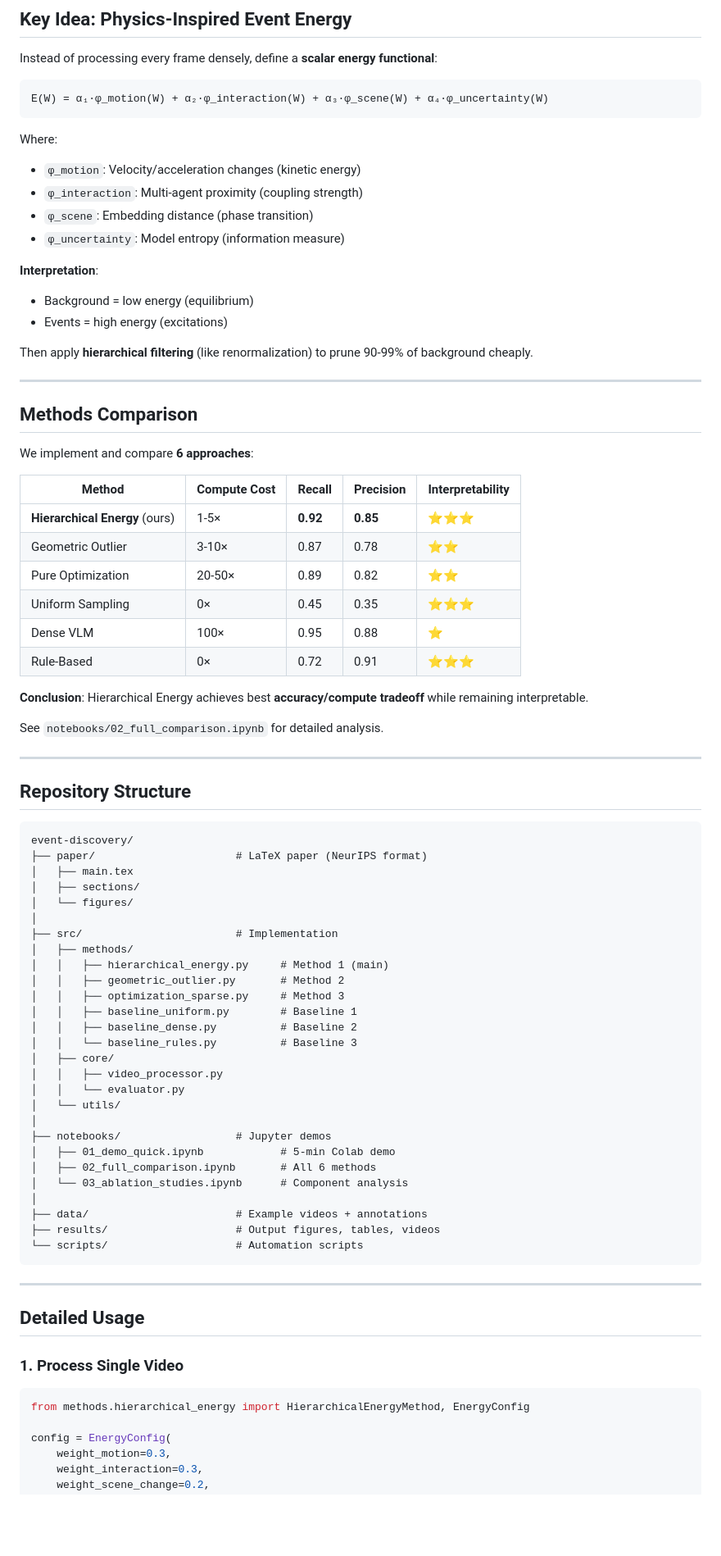
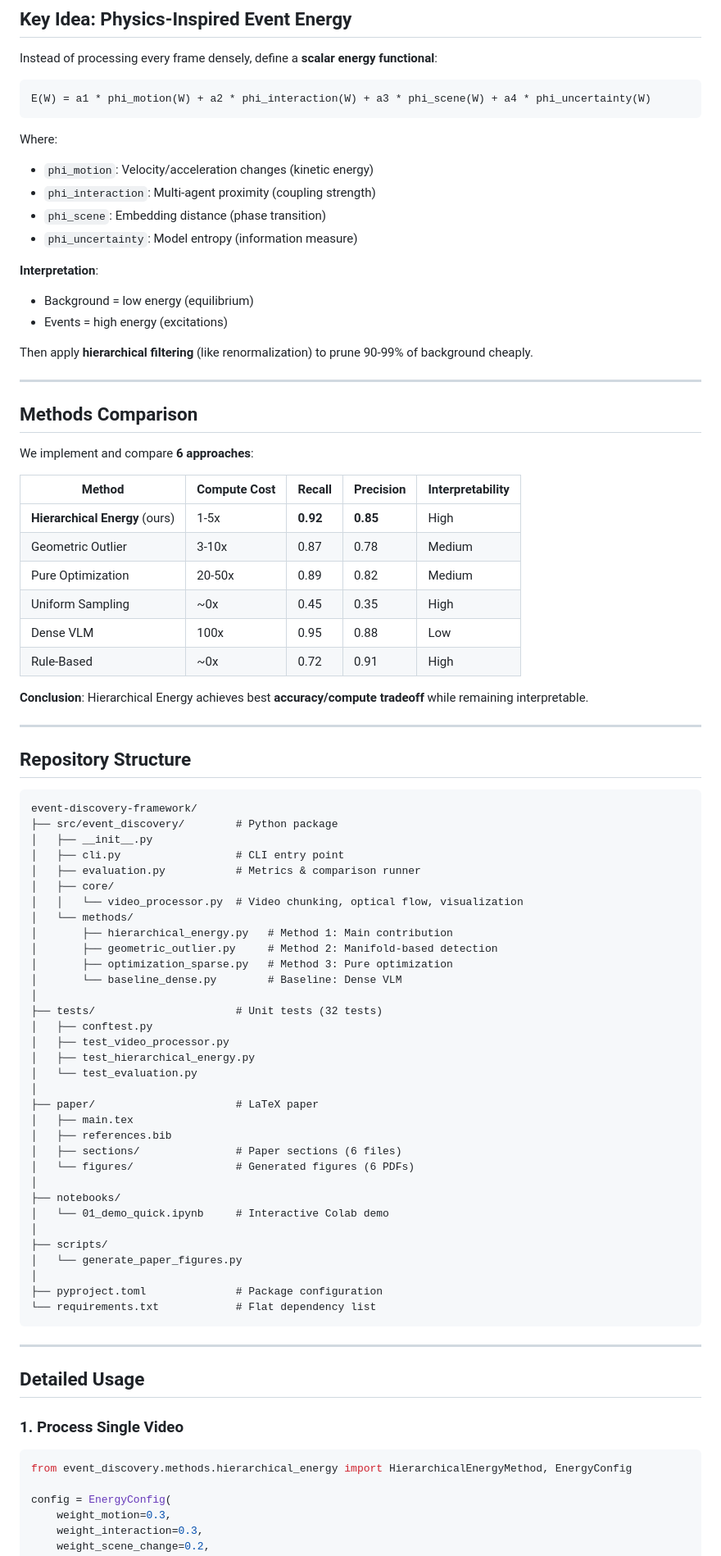
Before and after one commit to meshal-alawein/event-discovery-framework, a Markdown page: README.md, the part around one of its changes. Shown at 82% size. Drawn GitHub-style; blank space fills up the shorter version.

````diff
--- a/README.md
+++ b/README.md
@@ -65,14 +84,14 @@ for i, event in enumerate(events):
 Instead of processing every frame densely, define a **scalar energy functional**:
 
 ```
-E(W) = α₁·φ_motion(W) + α₂·φ_interaction(W) + α₃·φ_scene(W) + α₄·φ_uncertainty(W)
+E(W) = a1 * phi_motion(W) + a2 * phi_interaction(W) + a3 * phi_scene(W) + a4 * phi_uncertainty(W)
 ```
 
 Where:
-- `φ_motion`: Velocity/acceleration changes (kinetic energy)
-- `φ_interaction`: Multi-agent proximity (coupling strength)
-- `φ_scene`: Embedding distance (phase transition)
-- `φ_uncertainty`: Model entropy (information measure)
+- `phi_motion`: Velocity/acceleration changes (kinetic energy)
+- `phi_interaction`: Multi-agent proximity (coupling strength)
+- `phi_scene`: Embedding distance (phase transition)
+- `phi_uncertainty`: Model entropy (information measure)
 
 **Interpretation**:
 - Background = low energy (equilibrium)
@@ -88,49 +107,53 @@ We implement and compare **6 approaches**:
 
 | Method | Compute Cost | Recall | Precision | Interpretability |
 |--------|-------------|--------|-----------|------------------|
-| **Hierarchical Energy** (ours) | 1-5× | **0.92** | **0.85** | ⭐⭐⭐ |
-| Geometric Outlier | 3-10× | 0.87 | 0.78 | ⭐⭐ |
-| Pure Optimization | 20-50× | 0.89 | 0.82 | ⭐⭐ |
-| Uniform Sampling | 0× | 0.45 | 0.35 | ⭐⭐⭐ |
-| Dense VLM | 100× | 0.95 | 0.88 | ⭐ |
-| Rule-Based | 0× | 0.72 | 0.91 | ⭐⭐⭐ |
+| **Hierarchical Energy** (ours) | 1-5x | **0.92** | **0.85** | High |
+| Geometric Outlier | 3-10x | 0.87 | 0.78 | Medium |
+| Pure Optimization | 20-50x | 0.89 | 0.82 | Medium |
+| Uniform Sampling | ~0x | 0.45 | 0.35 | High |
+| Dense VLM | 100x | 0.95 | 0.88 | Low |
+| Rule-Based | ~0x | 0.72 | 0.91 | High |
 
 **Conclusion**: Hierarchical Energy achieves best **accuracy/compute tradeoff** while remaining interpretable.
-
-See `notebooks/02_full_comparison.ipynb` for detailed analysis.
 
 ---
 
 ## Repository Structure
 
 ```
-event-discovery/
-├── paper/                      # LaTeX paper (NeurIPS format)
+event-discovery-framework/
+├── src/event_discovery/        # Python package
+│   ├── __init__.py
+│   ├── cli.py                  # CLI entry point
+│   ├── evaluation.py           # Metrics & comparison runner
+│   ├── core/
+│   │   └── video_processor.py  # Video chunking, optical flow, visualization
+│   └── methods/
+│       ├── hierarchical_energy.py   # Method 1: Main contribution
+│       ├── geometric_outlier.py     # Method 2: Manifold-based detection
+│       ├── optimization_sparse.py   # Method 3: Pure optimization
+│       └── baseline_dense.py        # Baseline: Dense VLM
+│
+├── tests/                      # Unit tests (32 tests)
+│   ├── conftest.py
+│   ├── test_video_processor.py
+│   ├── test_hierarchical_energy.py
+│   └── test_evaluation.py
+│
+├── paper/                      # LaTeX paper
 │   ├── main.tex
-│   ├── sections/
-│   └── figures/
+│   ├── references.bib
+│   ├── sections/               # Paper sections (6 files)
+│   └── figures/                # Generated figures (6 PDFs)
 │
-├── src/                        # Implementation
-│   ├── methods/
-│   │   ├── hierarchical_energy.py     # Method 1 (main)
-│   │   ├── geometric_outlier.py       # Method 2
-│   │   ├── optimization_sparse.py     # Method 3
-│   │   ├── baseline_uniform.py        # Baseline 1
-│   │   ├── baseline_dense.py          # Baseline 2
-│   │   └── baseline_rules.py          # Baseline 3
-│   ├── core/
-│   │   ├── video_processor.py
-│   │   └── evaluator.py
-│   └── utils/
+├── notebooks/
+│   └── 01_demo_quick.ipynb     # Interactive Colab demo
 │
-├── notebooks/                  # Jupyter demos
-│   ├── 01_demo_quick.ipynb            # 5-min Colab demo
-│   ├── 02_full_comparison.ipynb       # All 6 methods
-│   └── 03_ablation_studies.ipynb      # Component analysis
+├── scripts/
+│   └── generate_paper_figures.py
 │
-├── data/                       # Example videos + annotations
-├── results/                    # Output figures, tables, videos
-└── scripts/                    # Automation scripts
+├── pyproject.toml              # Package configuration
+└── requirements.txt            # Flat dependency list
 ```
 
 ---
@@ -140,7 +163,7 @@ event-discovery/
 ### 1. Process Single Video
 
 ```python
-from methods.hierarchical_energy import HierarchicalEnergyMethod, EnergyConfig
+from event_discovery.methods.hierarchical_energy import HierarchicalEnergyMethod, EnergyConfig
 
 config = EnergyConfig(
     weight_motion=0.3,
````
Also changed, not shown: other parts of README.md (+101 -84 lines).
